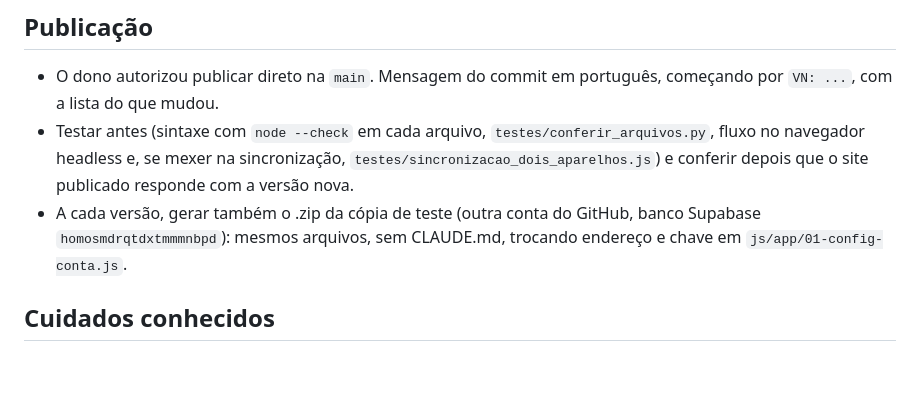
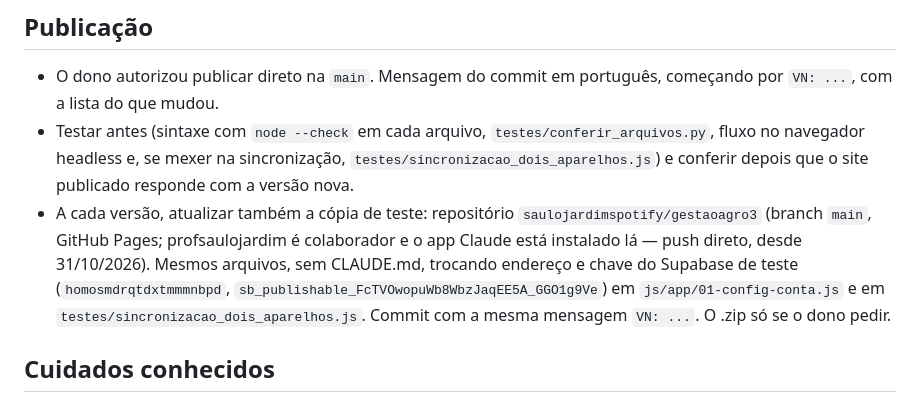
Before and after one commit to profsaulojardim/gestaoagro, a Markdown page: CLAUDE.md, the part around the change. GitHub-like rendering; blank space fills up the shorter version.

Commit message:
Regras: cópia de teste atualizada direto no repositório saulojardimspotify/gestaoagro3
Co-Authored-By: Claude Opus 5.5 <noreply@anthropic.com>
Claude-Session: https://claude.ai/code/session_01Dtqz1u2rk1zSzgda6tK6he

```diff
--- a/CLAUDE.md
+++ b/CLAUDE.md
@@ -31,8 +31,11 @@ Dados: IndexedDB local + sincronização Supabase (tabela `sync_records`; novos
 - Testar antes (sintaxe com `node --check` em cada arquivo, `testes/conferir_arquivos.py`, fluxo no navegador
   headless e, se mexer na sincronização, `testes/sincronizacao_dois_aparelhos.js`) e conferir depois que o
   site publicado responde com a versão nova.
-- A cada versão, gerar também o .zip da cópia de teste (outra conta do GitHub, banco Supabase
-  `homosmdrqtdxtmmmnbpd`): mesmos arquivos, sem CLAUDE.md, trocando endereço e chave em `js/app/01-config-conta.js`.
+- A cada versão, atualizar também a cópia de teste: repositório `saulojardimspotify/gestaoagro3` (branch `main`,
+  GitHub Pages; profsaulojardim é colaborador e o app Claude está instalado lá — push direto, desde 31/10/2026).
+  Mesmos arquivos, sem CLAUDE.md, trocando endereço e chave do Supabase de teste (`homosmdrqtdxtmmmnbpd`,
+  `sb_publishable_FcTVOwopuWb8WbzJaqEE5A_GGO1g9Ve`) em `js/app/01-config-conta.js` e em
+  `testes/sincronizacao_dois_aparelhos.js`. Commit com a mesma mensagem `VN: ...`. O .zip só se o dono pedir.
 
 ## Cuidados conhecidos
 - Registros contábeis (`tipo: "partida_contabil"`) ficam na store `lancamentos`: toda lista/soma de
```
